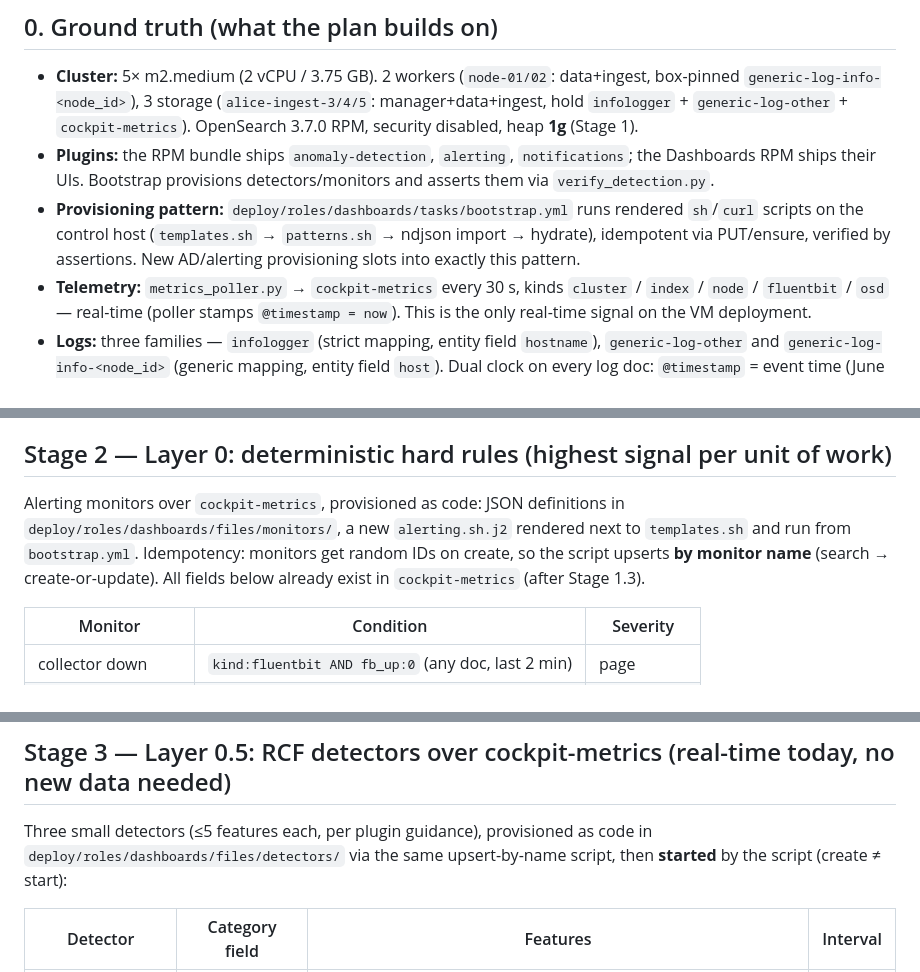
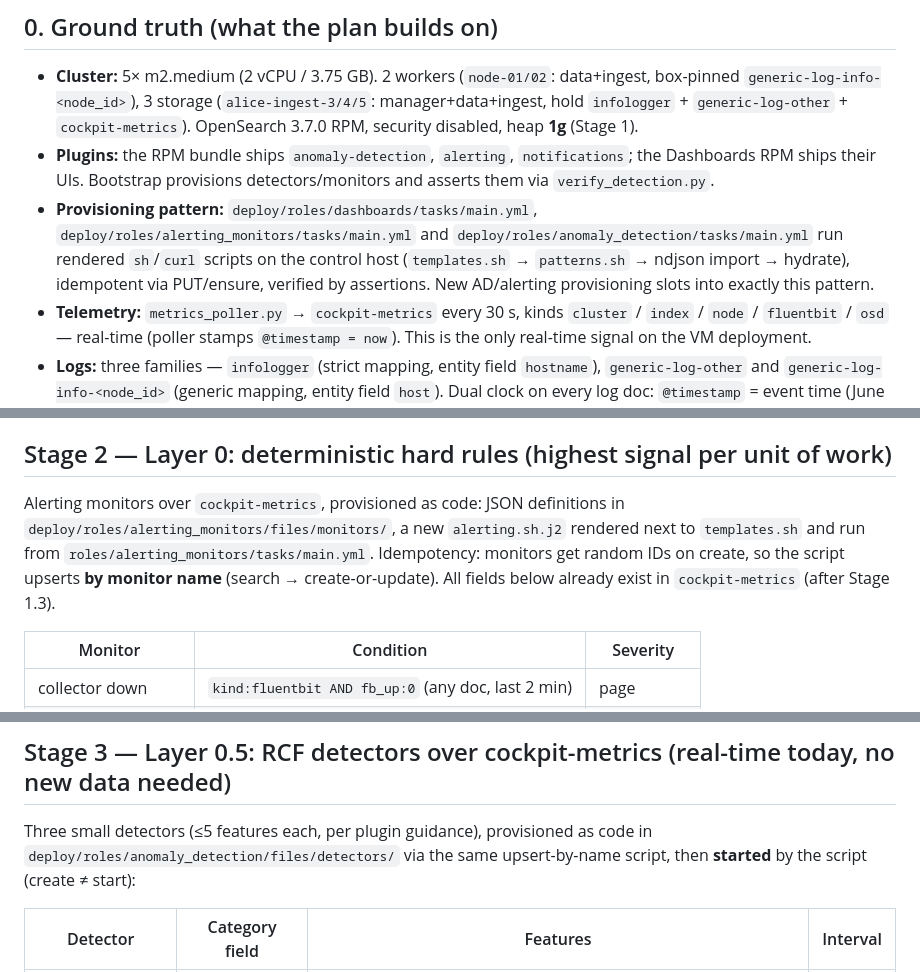
Before and after one commit to mrsladoje/alice-ingest, a Markdown page: docs/PLAN.md, 3 parts joined by grey strips. Rendered like a GitHub page.

Commit message:
docs: point the plans at the roles the dashboards split created
Co-Authored-By: Claude Opus 5 (1M context) <noreply@anthropic.com>

```diff
--- a/docs/PLAN.md
+++ b/docs/PLAN.md
@@ -12,7 +12,7 @@ Scope discipline: this is the product plan. The paper, peer-cohort prototyping,
 
 - **Cluster:** 5× m2.medium (2 vCPU / 3.75 GB). 2 workers (`node-01/02`: data+ingest, box-pinned `generic-log-info-<node_id>`), 3 storage (`alice-ingest-3/4/5`: manager+data+ingest, hold `infologger` + `generic-log-other` + `cockpit-metrics`). OpenSearch 3.7.0 RPM, security disabled, heap **1g** (Stage 1).
 - **Plugins:** the RPM bundle ships `anomaly-detection`, `alerting`, `notifications`; the Dashboards RPM ships their UIs. Bootstrap provisions detectors/monitors and asserts them via `verify_detection.py`.
-- **Provisioning pattern:** `deploy/roles/dashboards/tasks/bootstrap.yml` runs rendered `sh`/`curl` scripts on the control host (`templates.sh` → `patterns.sh` → ndjson import → hydrate), idempotent via PUT/ensure, verified by assertions. New AD/alerting provisioning slots into exactly this pattern.
+- **Provisioning pattern:** `deploy/roles/dashboards/tasks/main.yml`, `deploy/roles/alerting_monitors/tasks/main.yml` and `deploy/roles/anomaly_detection/tasks/main.yml` run rendered `sh`/`curl` scripts on the control host (`templates.sh` → `patterns.sh` → ndjson import → hydrate), idempotent via PUT/ensure, verified by assertions. New AD/alerting provisioning slots into exactly this pattern.
 - **Telemetry:** `metrics_poller.py` → `cockpit-metrics` every 30 s, kinds `cluster` / `index` / `node` / `fluentbit` / `osd` — real-time (poller stamps `@timestamp = now`). This is the only real-time signal on the VM deployment.
 - **Logs:** three families — `infologger` (strict mapping, entity field `hostname`), `generic-log-other` and `generic-log-info-<node_id>` (generic mapping, entity field `host`). Dual clock on every log doc: `@timestamp` = event time (June under preserved replay), `collector_time` = Fluent Bit accept wall clock, `ingest_time` via `alice-add-ingest-time`. Shipping lag `ingest_lag_ms = ingest_time − collector_time` is valid on preserved replay; `enter_system_lag_ms` is prod-oriented.
 
@@ -45,7 +45,7 @@ Treat the first real-VM run as debugging, not confirmation.
 
 ## Stage 2 — Layer 0: deterministic hard rules (highest signal per unit of work)
 
-Alerting monitors over `cockpit-metrics`, provisioned as code: JSON definitions in `deploy/roles/dashboards/files/monitors/`, a new `alerting.sh.j2` rendered next to `templates.sh` and run from `bootstrap.yml`. Idempotency: monitors get random IDs on create, so the script upserts **by monitor name** (search → create-or-update). All fields below already exist in `cockpit-metrics` (after Stage 1.3).
+Alerting monitors over `cockpit-metrics`, provisioned as code: JSON definitions in `deploy/roles/alerting_monitors/files/monitors/`, a new `alerting.sh.j2` rendered next to `templates.sh` and run from `roles/alerting_monitors/tasks/main.yml`. Idempotency: monitors get random IDs on create, so the script upserts **by monitor name** (search → create-or-update). All fields below already exist in `cockpit-metrics` (after Stage 1.3).
 
 
 | Monitor             | Condition                                          | Severity    |
@@ -73,7 +73,7 @@ Per-node conditions (`fb_up`, disk, heap) use bucket-level monitors keyed on the
 
 ## Stage 3 — Layer 0.5: RCF detectors over cockpit-metrics (real-time today, no new data needed)
 
-Three small detectors (≤5 features each, per plugin guidance), provisioned as code in `deploy/roles/dashboards/files/detectors/` via the same upsert-by-name script, then **started** by the script (create ≠ start):
+Three small detectors (≤5 features each, per plugin guidance), provisioned as code in `deploy/roles/anomaly_detection/files/detectors/` via the same upsert-by-name script, then **started** by the script (create ≠ start):
 
 
 | Detector            | Category field     | Features                                                                             | Interval |
```
Also changed, not shown: docs/CARDBOARD-AIRPLANE-V3.md (+1 -1 lines), docs/THANASIS_PLAN.md (+4 -4 lines).
